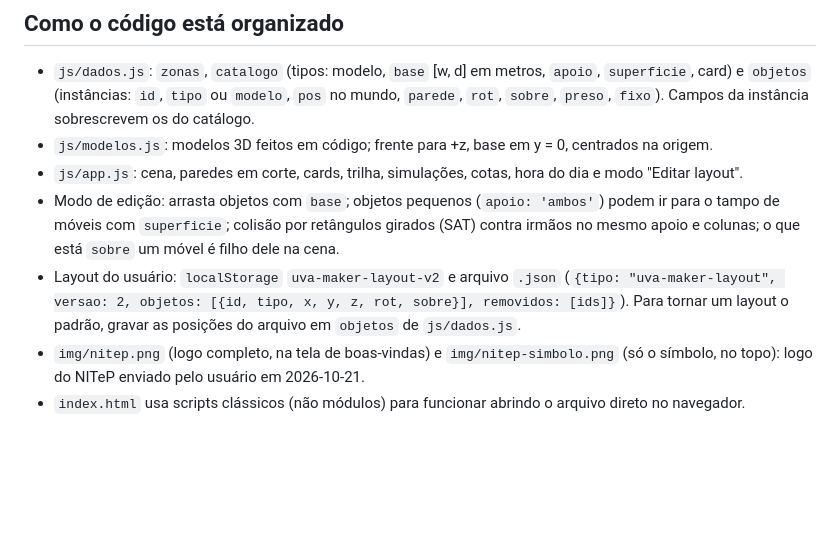
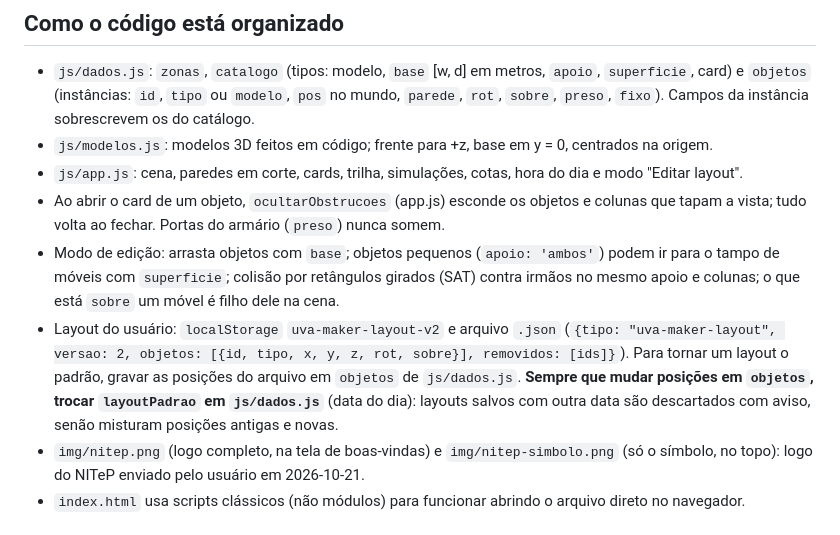
Before and after one commit to Vwhatrj/uva-maker-simulador, a Markdown page: CLAUDE.md, the part around the change. GitHub-like rendering; blank space fills up the shorter version.

Commit message:
CLAUDE.md: versão do layout padrão e objetos escondidos ao abrir um card
Co-Authored-By: Claude Opus 5.5 <noreply@anthropic.com>

```diff
--- a/CLAUDE.md
+++ b/CLAUDE.md
@@ -27,8 +27,9 @@ Guilherme está começando em programação e GitHub: explicar passos em linguag
 - `js/dados.js`: `zonas`, `catalogo` (tipos: modelo, `base` [w, d] em metros, `apoio`, `superficie`, card) e `objetos` (instâncias: `id`, `tipo` ou `modelo`, `pos` no mundo, `parede`, `rot`, `sobre`, `preso`, `fixo`). Campos da instância sobrescrevem os do catálogo.
 - `js/modelos.js`: modelos 3D feitos em código; frente para +z, base em y = 0, centrados na origem.
 - `js/app.js`: cena, paredes em corte, cards, trilha, simulações, cotas, hora do dia e modo "Editar layout".
+- Ao abrir o card de um objeto, `ocultarObstrucoes` (app.js) esconde os objetos e colunas que tapam a vista; tudo volta ao fechar. Portas do armário (`preso`) nunca somem.
 - Modo de edição: arrasta objetos com `base`; objetos pequenos (`apoio: 'ambos'`) podem ir para o tampo de móveis com `superficie`; colisão por retângulos girados (SAT) contra irmãos no mesmo apoio e colunas; o que está `sobre` um móvel é filho dele na cena.
-- Layout do usuário: `localStorage` `uva-maker-layout-v2` e arquivo `.json` (`{tipo: "uva-maker-layout", versao: 2, objetos: [{id, tipo, x, y, z, rot, sobre}], removidos: [ids]}`). Para tornar um layout o padrão, gravar as posições do arquivo em `objetos` de `js/dados.js`.
+- Layout do usuário: `localStorage` `uva-maker-layout-v2` e arquivo `.json` (`{tipo: "uva-maker-layout", versao: 2, objetos: [{id, tipo, x, y, z, rot, sobre}], removidos: [ids]}`). Para tornar um layout o padrão, gravar as posições do arquivo em `objetos` de `js/dados.js`. **Sempre que mudar posições em `objetos`, trocar `layoutPadrao` em `js/dados.js`** (data do dia): layouts salvos com outra data são descartados com aviso, senão misturam posições antigas e novas.
 - `img/nitep.png` (logo completo, na tela de boas-vindas) e `img/nitep-simbolo.png` (só o símbolo, no topo): logo do NITeP enviado pelo usuário em 2026-10-21.
 - `index.html` usa scripts clássicos (não módulos) para funcionar abrindo o arquivo direto no navegador.
 
```
